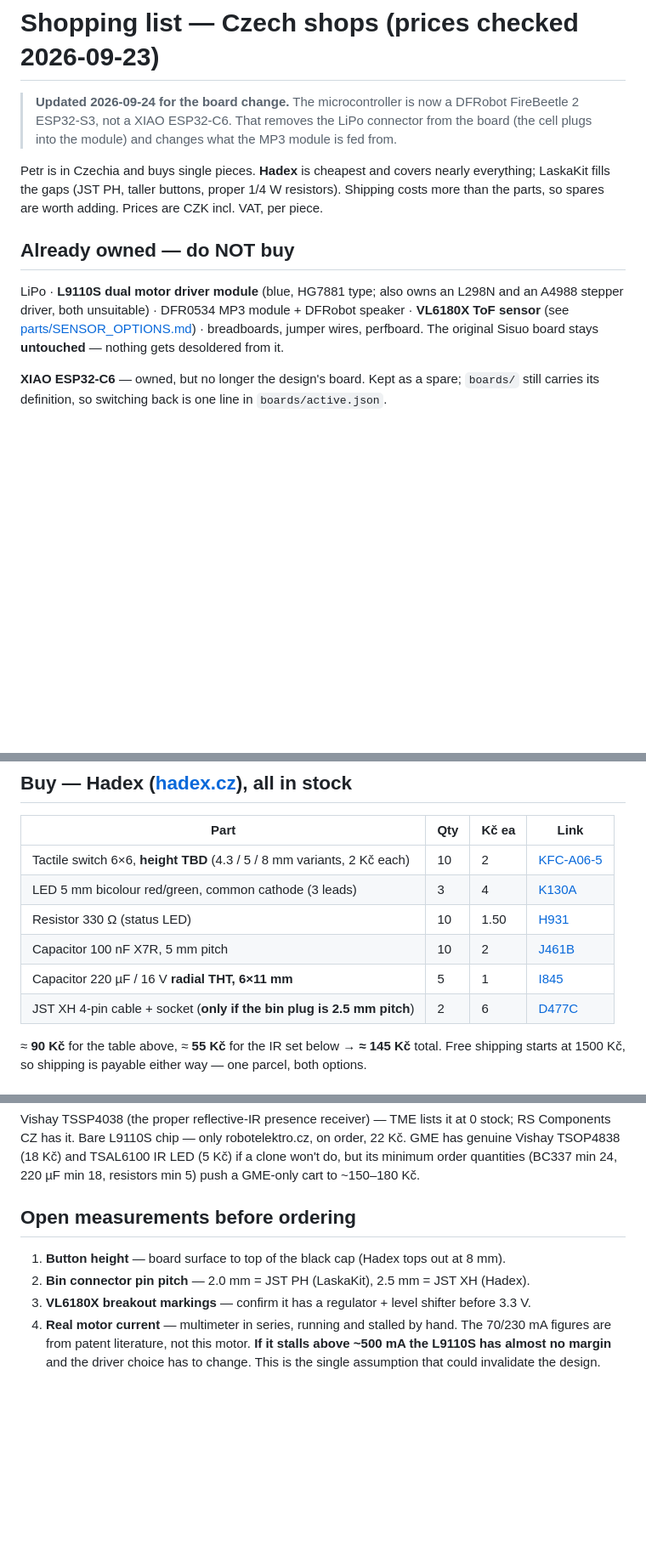
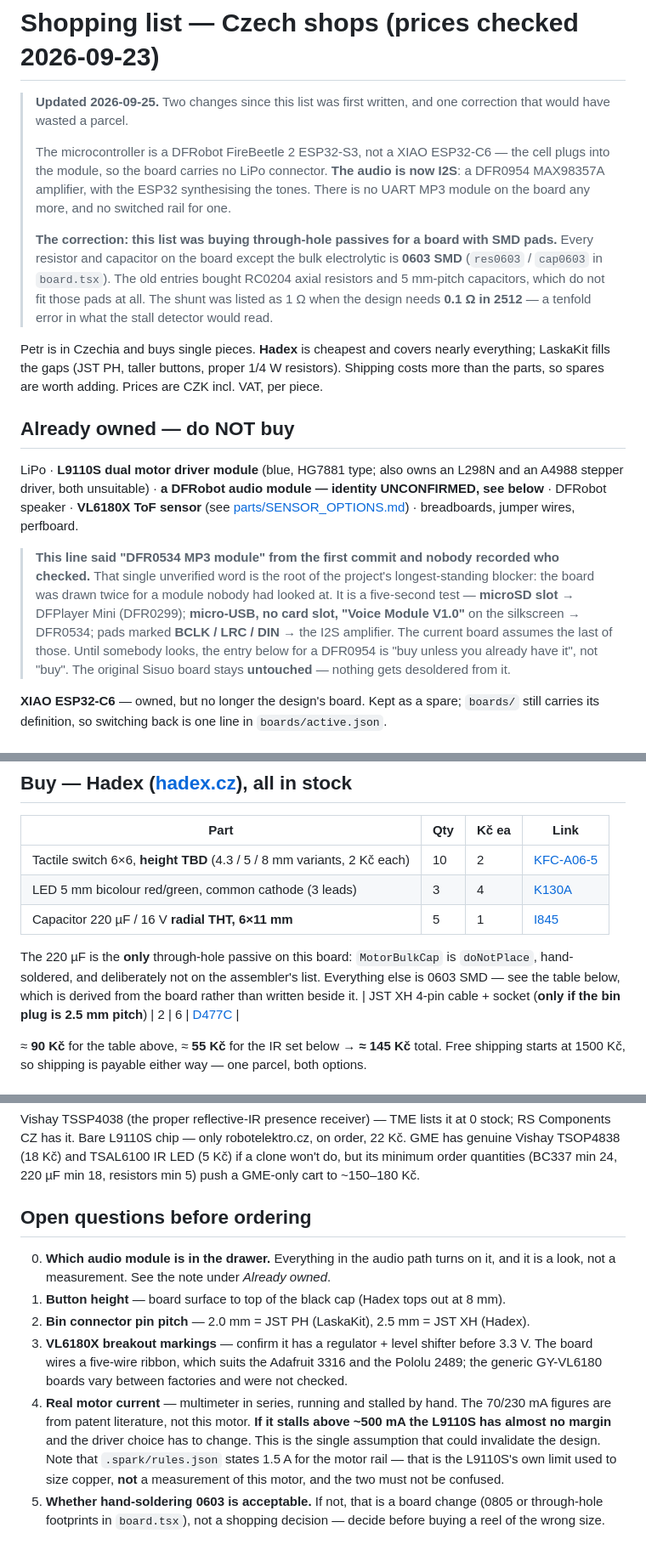
Before and after one commit to xmejkal/sisuo-brain-transplant, a Markdown page: SHOPPING.md, 3 parts joined by grey strips. Shown at 85% size. Rendered like a GitHub page; blank space fills up the shorter version.

```diff
--- a/SHOPPING.md
+++ b/SHOPPING.md
@@ -1,8 +1,18 @@
 # Shopping list — Czech shops (prices checked 2026-09-23)
 
-> **Updated 2026-09-24 for the board change.** The microcontroller is now a DFRobot
-> FireBeetle 2 ESP32-S3, not a XIAO ESP32-C6. That removes the LiPo connector from the
-> board (the cell plugs into the module) and changes what the MP3 module is fed from.
+> **Updated 2026-09-25.** Two changes since this list was first written, and one correction
+> that would have wasted a parcel.
+>
+> The microcontroller is a DFRobot FireBeetle 2 ESP32-S3, not a XIAO ESP32-C6 — the cell plugs
+> into the module, so the board carries no LiPo connector. **The audio is now I2S**: a DFR0954
+> MAX98357A amplifier, with the ESP32 synthesising the tones. There is no UART MP3 module on the
+> board any more, and no switched rail for one.
+>
+> **The correction: this list was buying through-hole passives for a board with SMD pads.**
+> Every resistor and capacitor on the board except the bulk electrolytic is **0603 SMD**
+> (`res0603` / `cap0603` in `board.tsx`). The old entries bought RC0204 axial resistors and
+> 5 mm-pitch capacitors, which do not fit those pads at all. The shunt was listed as 1 Ω when the
+> design needs **0.1 Ω in 2512** — a tenfold error in what the stall detector would read.
 
 Petr is in Czechia and buys single pieces. **Hadex** is cheapest and covers nearly everything;
 LaskaKit fills the gaps (JST PH, taller buttons, proper 1/4 W resistors). Shipping costs more
@@ -10,9 +20,18 @@ than the parts, so spares are worth adding. Prices are CZK incl. VAT, per piece.
 
 ## Already owned — do NOT buy
 LiPo · **L9110S dual motor driver module** (blue, HG7881 type; also owns an L298N
-and an A4988 stepper driver, both unsuitable) · DFR0534 MP3 module + DFRobot speaker ·
+and an A4988 stepper driver, both unsuitable) · **a DFRobot audio module — identity UNCONFIRMED,
+see below** · DFRobot speaker ·
 **VL6180X ToF sensor** (see [parts/SENSOR_OPTIONS.md](parts/SENSOR_OPTIONS.md)) · breadboards,
 jumper wires, perfboard.
+
+> **This line said "DFR0534 MP3 module" from the first commit and nobody recorded who checked.**
+> That single unverified word is the root of the project's longest-standing blocker: the board
+> was drawn twice for a module nobody had looked at. It is a five-second test —
+> **microSD slot** → DFPlayer Mini (DFR0299); **micro-USB, no card slot, "Voice Module V1.0"**
+> on the silkscreen → DFR0534; pads marked **BCLK / LRC / DIN** → the I2S amplifier.
+> The current board assumes the last of those. Until somebody looks, the entry below for a
+> DFR0954 is "buy unless you already have it", not "buy".
 The original Sisuo board stays **untouched** — nothing gets desoldered from it.
 
 **XIAO ESP32-C6** — owned, but no longer the design's board. Kept as a spare; `boards/` still
@@ -33,9 +52,11 @@ PCB — the rows are **22.86 mm** apart.
 | --- | --- | --- | --- |
 | Tactile switch 6×6, **height TBD** (4.3 / 5 / 8 mm variants, 2 Kč each) | 10 | 2 | [KFC-A06-5](https://www.hadex.cz/p/l367-mikrospinac-kfc-a06-5-6x6mm-v-5mm) |
 | LED 5 mm bicolour red/green, common cathode (3 leads) | 3 | 4 | [K130A](https://www.hadex.cz/p/k130a-led-5mm-dvoubarevna-r-g-40-45mcd-20ma-50-cira) |
-| Resistor 330 Ω (status LED) | 10 | 1.50 | [H931](https://www.hadex.cz/p/h931-330r-rc0204-rezistor-0-25w-5) |
-| Capacitor 100 nF X7R, 5 mm pitch | 10 | 2 | [J461B](https://www.hadex.cz/p/j461b-100n-50v-rm-5-keramicky-kondenzator-dielektrikum-x7r) |
 | Capacitor 220 µF / 16 V **radial THT, 6×11 mm** | 5 | 1 | [I845](https://www.hadex.cz/p/i845-220u-16v-105-6x11x3-5mm-elektrolyt-kondenzator-radialni) |
+
+The 220 µF is the **only** through-hole passive on this board: `MotorBulkCap` is `doNotPlace`,
+hand-soldered, and deliberately not on the assembler's list. Everything else is 0603 SMD — see
+the table below, which is derived from the board rather than written beside it.
 | JST XH 4-pin cable + socket (**only if the bin plug is 2.5 mm pitch**) | 2 | 6 | [D477C](https://www.hadex.cz/p/d477c-konektor-jst-xh-4pin-kabel-15cm-zdirka-jst-xh-4pin) |
 
 ≈ **90 Kč** for the table above, ≈ **55 Kč** for the IR set below → **≈ 145 Kč** total.
@@ -90,11 +157,20 @@ GME has genuine Vishay TSOP4838 (18 Kč) and TSAL6100 IR LED (5 Kč) if a clone
 minimum order quantities (BC337 min 24, 220 µF min 18, resistors min 5) push a GME-only cart to
 ~150–180 Kč.
 
-## Open measurements before ordering
+## Open questions before ordering
+0. **Which audio module is in the drawer.** Everything in the audio path turns on it, and it is
+   a look, not a measurement. See the note under *Already owned*.
 1. **Button height** — board surface to top of the black cap (Hadex tops out at 8 mm).
 2. **Bin connector pin pitch** — 2.0 mm = JST PH (LaskaKit), 2.5 mm = JST XH (Hadex).
 3. **VL6180X breakout markings** — confirm it has a regulator + level shifter before 3.3 V.
+   The board wires a five-wire ribbon, which suits the Adafruit 3316 and the Pololu 2489; the
+   generic GY-VL6180 boards vary between factories and were not checked.
 4. **Real motor current** — multimeter in series, running and stalled by hand. The 70/230 mA
    figures are from patent literature, not this motor. **If it stalls above ~500 mA the L9110S has
    almost no margin** and the driver choice has to change. This is the single assumption that could
-   invalidate the design.
+   invalidate the design. Note that `.spark/rules.json` states 1.5 A for the motor rail — that is
+   the L9110S's own limit used to size copper, **not** a measurement of this motor, and the two
+   must not be confused.
+5. **Whether hand-soldering 0603 is acceptable.** If not, that is a board change (0805 or
+   through-hole footprints in `board.tsx`), not a shopping decision — decide before buying a
+   reel of the wrong size.
```
Also changed, not shown: other parts of SHOPPING.md (+50 -4 lines).
